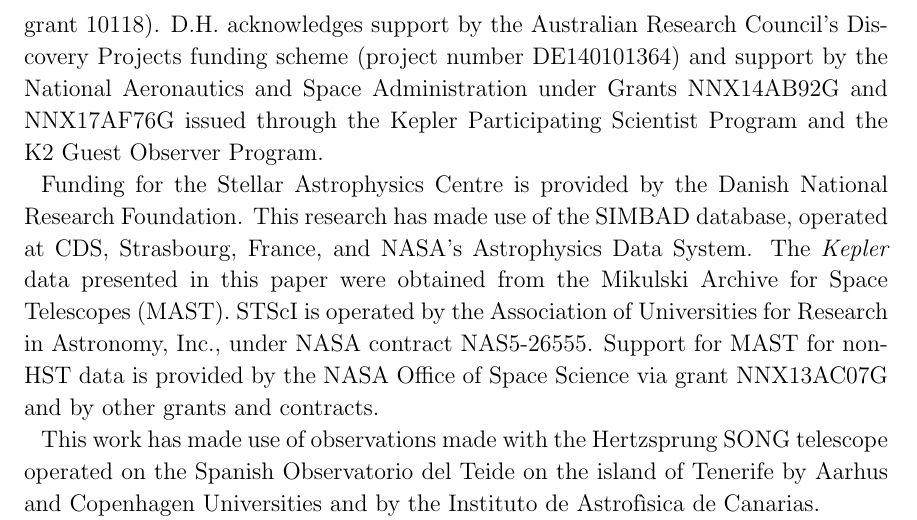
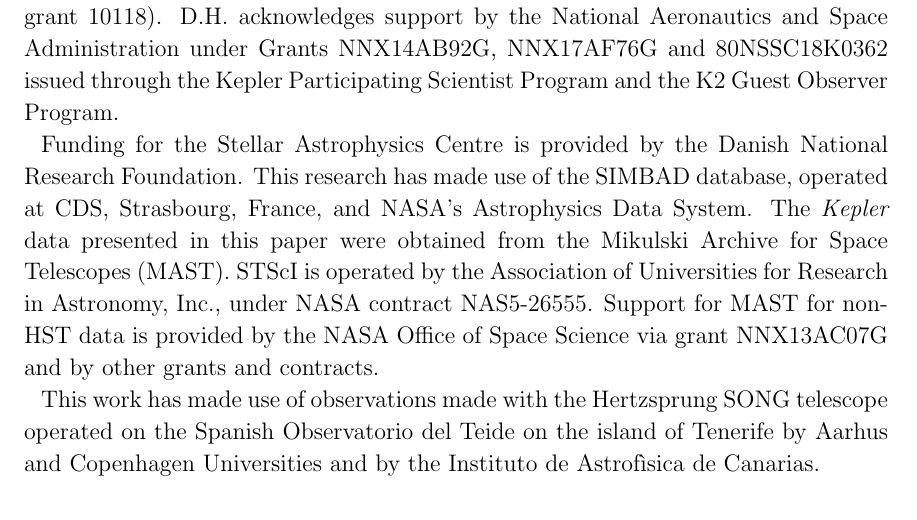
Before and after one commit to farr/Aldebaran, a LaTeX paper (paper/aldebaran.tex): part of page 14 of 24, cut so that both start at the same text. Compiled offline with pdfLaTeX.

Commit message:
updated acknowledgments

```diff
--- a/paper/aldebaran.tex
+++ b/paper/aldebaran.tex
@@ -429,7 +429,7 @@ The authors would like to acknowledge the Gadigal people of the Eora Nation on w
 
 BP is grateful for funding from the Breakthrough Prize Foundation. This work was performed in part under contract with the Jet Propulsion Laboratory (JPL) funded by NASA through the Sagan Fellowship Program executed by the NASA Exoplanet Science Institute.
 TRW acknowledges the support of the Villum Foundation (research grant 10118).
-D.H. acknowledges support by the Australian Research Council's Discovery Projects funding scheme (project number DE140101364) and support by the National Aeronautics and Space Administration under Grants NNX14AB92G and NNX17AF76G issued through the Kepler Participating Scientist Program and the K2 Guest Observer Program.
+D.H. acknowledges support by the National Aeronautics and Space Administration under Grants NNX14AB92G, NNX17AF76G and 80NSSC18K0362 issued through the Kepler Participating Scientist Program and the K2 Guest Observer Program.
 
 Funding for the Stellar Astrophysics Centre is provided by the Danish National Research Foundation.
 This research has made use of the SIMBAD database, operated at CDS, Strasbourg, France, and NASA's Astrophysics Data System. The \kepler data presented in this paper were obtained from the Mikulski Archive for Space Telescopes (MAST). STScI is operated by the Association of Universities for Research in Astronomy, Inc., under NASA contract NAS5-26555. Support for MAST for non-HST data is provided by the NASA Office of Space Science via grant NNX13AC07G and by other grants and contracts.
```
